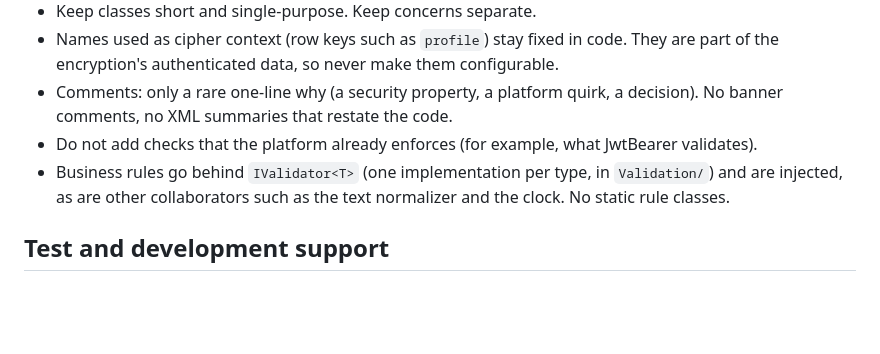
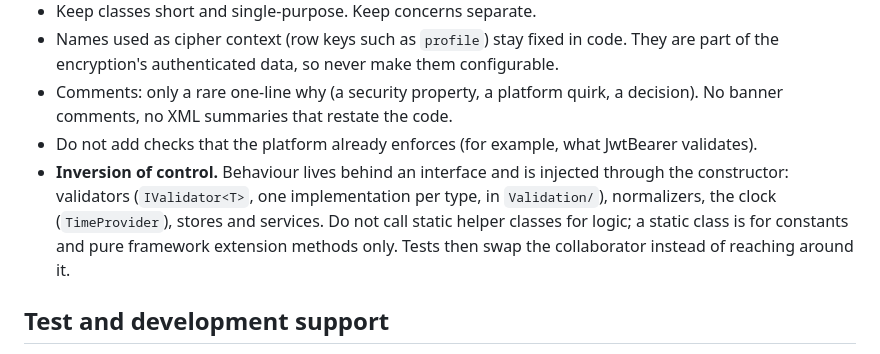
Before and after one commit to bgandhi1709/lantern, a Markdown page: CODING_STANDARDS.md, the part around the change. GitHub-like rendering; blank space fills up the shorter version.

Commit message:
Record the inversion-of-control rule in CODING_STANDARDS.md
Co-Authored-By: Claude Sonnet 5.5 <noreply@anthropic.com>

```diff
--- a/CODING_STANDARDS.md
+++ b/CODING_STANDARDS.md
@@ -11,7 +11,7 @@ Read during review. These are judgement calls; anything a linter or CI check can
 - Names used as cipher context (row keys such as `profile`) stay fixed in code. They are part of the encryption's authenticated data, so never make them configurable.
 - Comments: only a rare one-line why (a security property, a platform quirk, a decision). No banner comments, no XML summaries that restate the code.
 - Do not add checks that the platform already enforces (for example, what JwtBearer validates).
-- Business rules go behind `IValidator<T>` (one implementation per type, in `Validation/`) and are injected, as are other collaborators such as the text normalizer and the clock. No static rule classes.
+- **Inversion of control.** Behaviour lives behind an interface and is injected through the constructor: validators (`IValidator<T>`, one implementation per type, in `Validation/`), normalizers, the clock (`TimeProvider`), stores and services. Do not call static helper classes for logic; a static class is for constants and pure framework extension methods only. Tests then swap the collaborator instead of reaching around it.
 
 ## Test and development support
 
```
